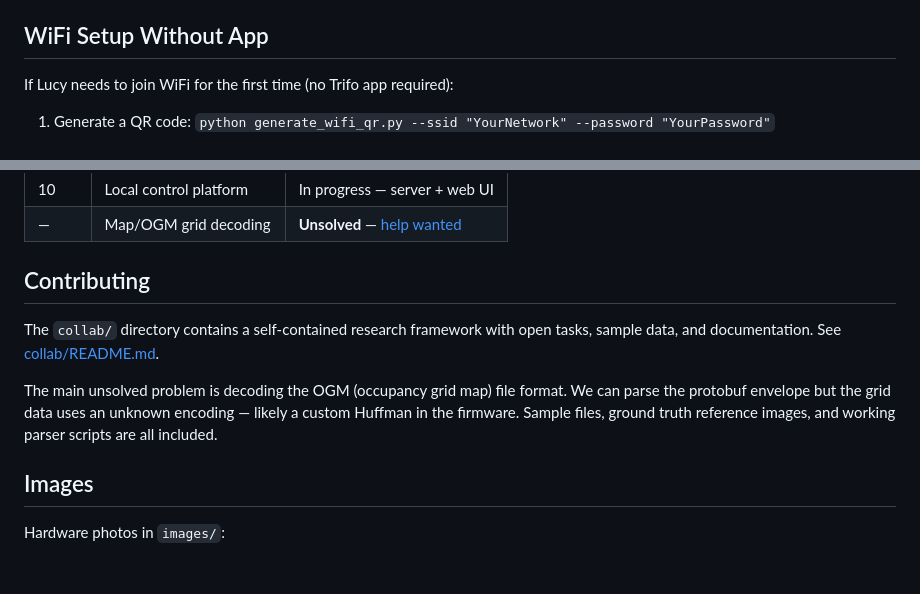
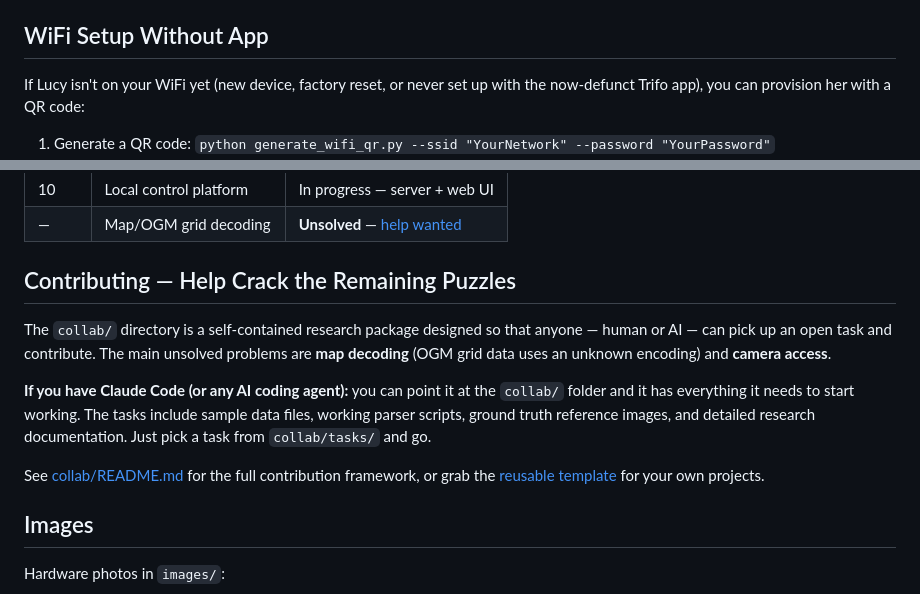
Before and after one commit to Gophercs/trifo_lucy_re, a Markdown page: README.md, 2 parts joined by grey strips. GitHub-like rendering; blank space fills up the shorter version.

```diff
--- a/README.md
+++ b/README.md
@@ -116,7 +115,8 @@ Edit `config.yaml`:
 
 ## WiFi Setup Without App
 
-If Lucy needs to join WiFi for the first time (no Trifo app required):
+If Lucy isn't on your WiFi yet (new device, factory reset, or never set up
+with the now-defunct Trifo app), you can provision her with a QR code:
 
 1. Generate a QR code: `python generate_wifi_qr.py --ssid "YourNetwork" --password "YourPassword"`
 2. Hold Lucy's **recharge button** (right button, looking at camera) for **5 seconds**
@@ -155,15 +155,22 @@ Full RE documentation in the [research docs](collab/docs/):
 | 10 | Local control platform | In progress — server + web UI |
 | — | Map/OGM grid decoding | **Unsolved** — [help wanted](collab/) |
 
-## Contributing
+## Contributing — Help Crack the Remaining Puzzles
 
-The `collab/` directory contains a self-contained research framework with
-open tasks, sample data, and documentation. See [collab/README.md](collab/README.md).
+The `collab/` directory is a self-contained research package designed so that
+anyone — human or AI — can pick up an open task and contribute. The main
+unsolved problems are **map decoding** (OGM grid data uses an unknown encoding)
+and **camera access**.
 
-The main unsolved problem is decoding the OGM (occupancy grid map) file
-format. We can parse the protobuf envelope but the grid data uses an unknown
-encoding — likely a custom Huffman in the firmware. Sample files, ground truth
-reference images, and working parser scripts are all included.
+**If you have Claude Code (or any AI coding agent):** you can point it at the
+`collab/` folder and it has everything it needs to start working. The tasks
+include sample data files, working parser scripts, ground truth reference
+images, and detailed research documentation. Just pick a task from
+`collab/tasks/` and go.
+
+See [collab/README.md](collab/README.md) for the full contribution framework,
+or grab the [reusable template](https://github.com/Gophercs/ai-collab) for
+your own projects.
 
 ## Images
 
```
Also changed, not shown: other parts of README.md (+44 -42 lines).
